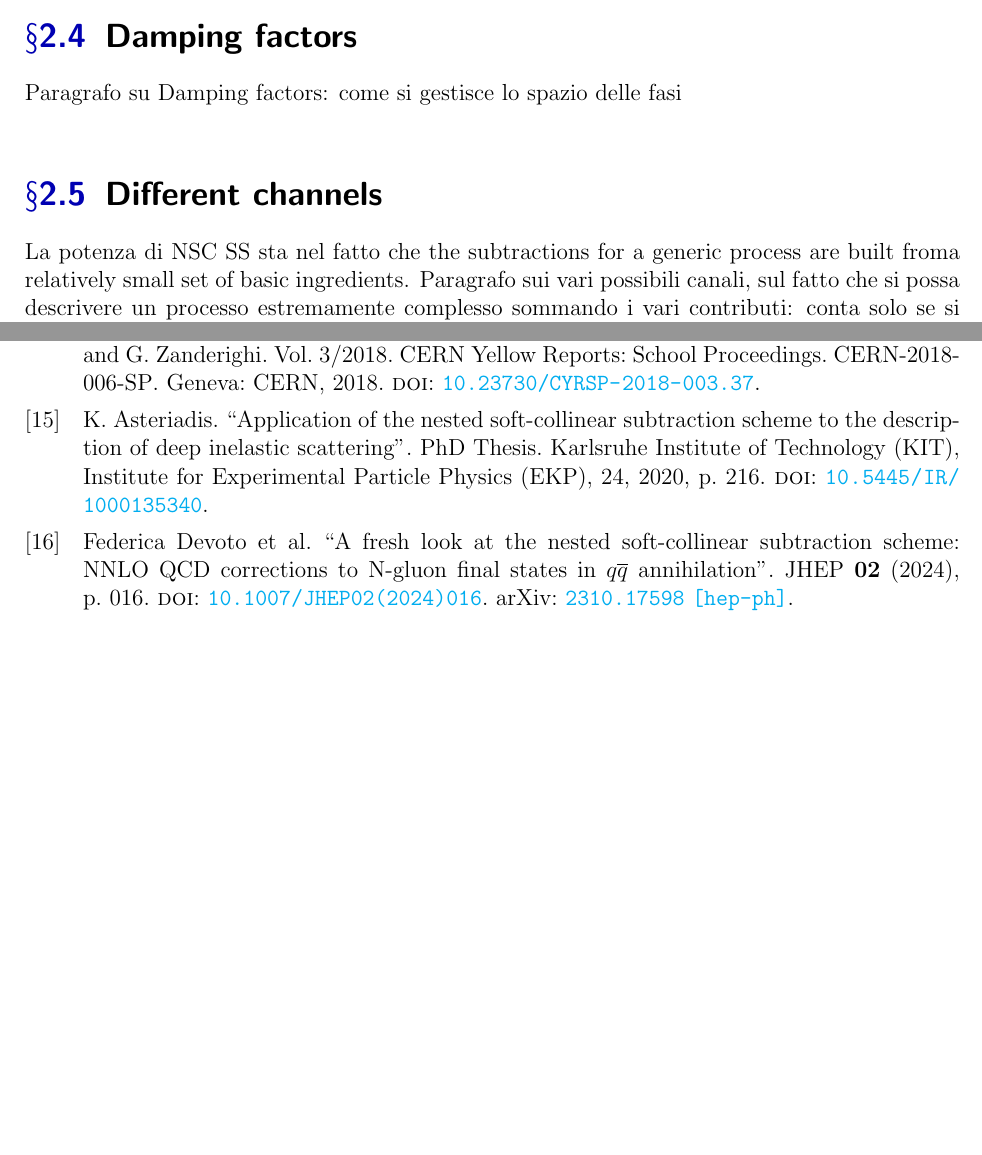
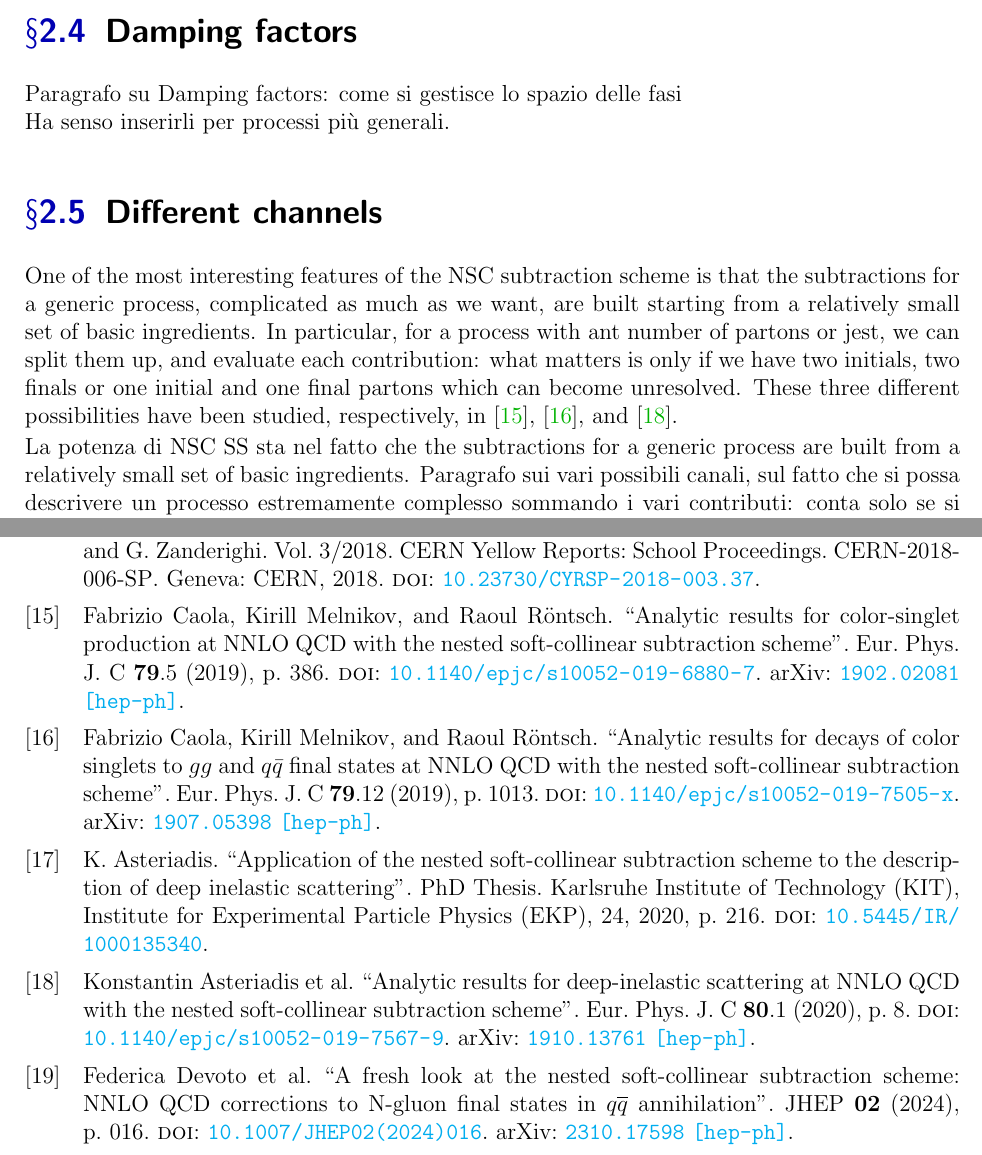
Before and after one commit to LucreziaBioni/notes, a LaTeX thesis (theses/bachelor/main.tex, which reads theses/bachelor/bibl.bib): two parts of pages 15 and 21 of 21 before the commit and two parts of pages 15 and 22 of 22 after it, joined at a grey line, cut so that both start at the same text, the shorter picture padded with empty space. Compiled offline with pdfLaTeX.

Commit message:
chapter 2 - processes

```diff
--- a/theses/bachelor/bibl.bib
+++ b/theses/bachelor/bibl.bib
@@ -122,0 +127,24 @@
+    archivePrefix = "arXiv",
+    primaryClass = "hep-ph",
+    reportNumber = "OUTP-19-03P, CERN-TH-2019-011, TTP19-007, P3H-19-003",
+    doi = "10.1140/epjc/s10052-019-6880-7",
+    journal = "Eur. Phys. J. C",
+    volume = "79",
+    number = "5",
+    pages = "386",
+    year = "2019"
+}
+
+@article{Caola:1907,
+    author = {Caola, Fabrizio and Melnikov, Kirill and R{\"o}ntsch, Raoul},
+    title = "{Analytic results for decays of color singlets to $gg$ and $q \bar q$ final states at NNLO QCD with the nested soft-collinear subtraction scheme}",
+    eprint = "1907.05398",
+    archivePrefix = "arXiv",
+    primaryClass = "hep-ph",
+    reportNumber = "OUTP-19-08P, CERN-TH-2019-106, TTP-19-023, P3H-19-017",
+    doi = "10.1140/epjc/s10052-019-7505-x",
+    journal = "Eur. Phys. J. C",
+    volume = "79",
+    number = "12",
+    pages = "1013",
+    year = "2019"
@@ -123,3 +157,14 @@
+    archivePrefix = "arXiv",
+    primaryClass = "hep-ph",
+    reportNumber = "OUTP-19-12P, CERN-TH-2019-180, TTP19-035, P3H-19-040",
+    doi = "10.1140/epjc/s10052-019-7567-9",
+    journal = "Eur. Phys. J. C",
+    volume = "80",
+    number = "1",
+    pages = "8",
+    year = "2020"
+}
+
 
 
 @article{Altarelli:1977zs,
--- a/theses/bachelor/main.tex
+++ b/theses/bachelor/main.tex
@@ -250,8 +250,14 @@ The singularities are isolated and extracted sequentially, in a nested manner: f
 
 \section{Damping factors}
 Paragrafo su Damping factors: come si gestisce lo spazio delle fasi \\
+Ha senso inserirli per processi più generali.
+
+
 \section{Different channels}
-La potenza di NSC SS sta nel fatto che the subtractions for a generic process are built froma  relatively small set of basic ingredients. Paragrafo sui vari possibili canali, sul fatto che si possa descrivere un processo estremamente complesso sommando i vari contributi: conta solo se si abbia two initials (1902), two finals (1907) or one initial and one final (1910): illustro questi processi. (fare disegnetto con somma dei processi) \\
+One of the most interesting features of the NSC subtraction scheme is that the subtractions for a generic process, complicated as much as we want, are built starting from a relatively small set of basic ingredients. In particular, for a process with ant number of partons or jest, we can split them up, and evaluate each contribution: what matters is only if we have two initials, two finals or one initial and one final partons which can become unresolved. These three different possibilities have been studied, respectively, in \cite{Caola:1902}, \cite{Caola:1907}, and \cite{Asteriadis:1910}.
+
+
+La potenza di NSC SS sta nel fatto che the subtractions for a generic process are built from a relatively small set of basic ingredients. Paragrafo sui vari possibili canali, sul fatto che si possa descrivere un processo estremamente complesso sommando i vari contributi: conta solo se si abbia two initials (1902), two finals (1907) or one initial and one final (1910): illustro questi processi. (fare disegnetto con somma dei processi) \\
 \section{Soft limit}
 Paragrafo su soft singularities, e che forma hanno i contributi nei 3 processi considerati. \\
 \section{Collinear limit}
```
Also changed, not shown: theses/bachelor/main.bbl, theses/bachelor/main.pdf, theses/bachelor/bibl.bib (10 more changed lines), 6 other files.
